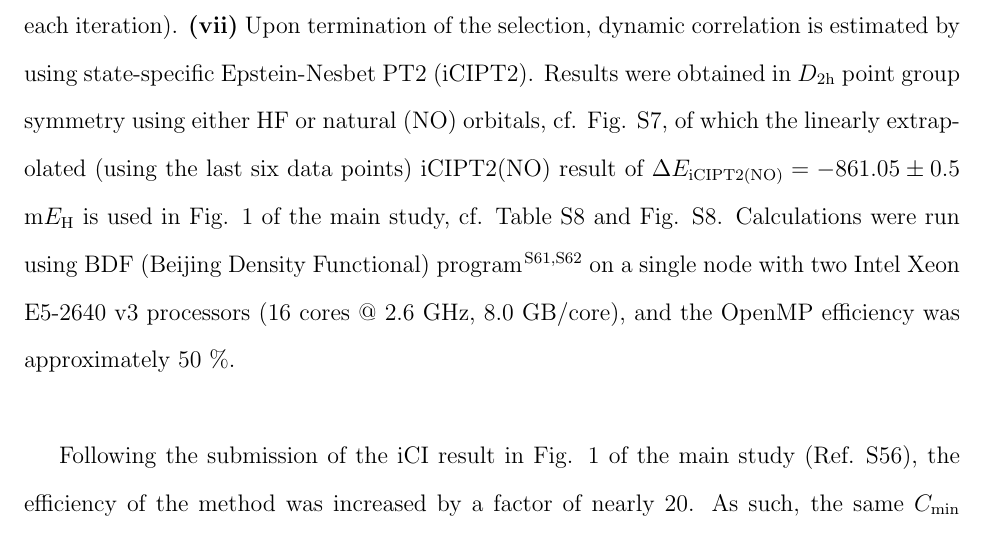
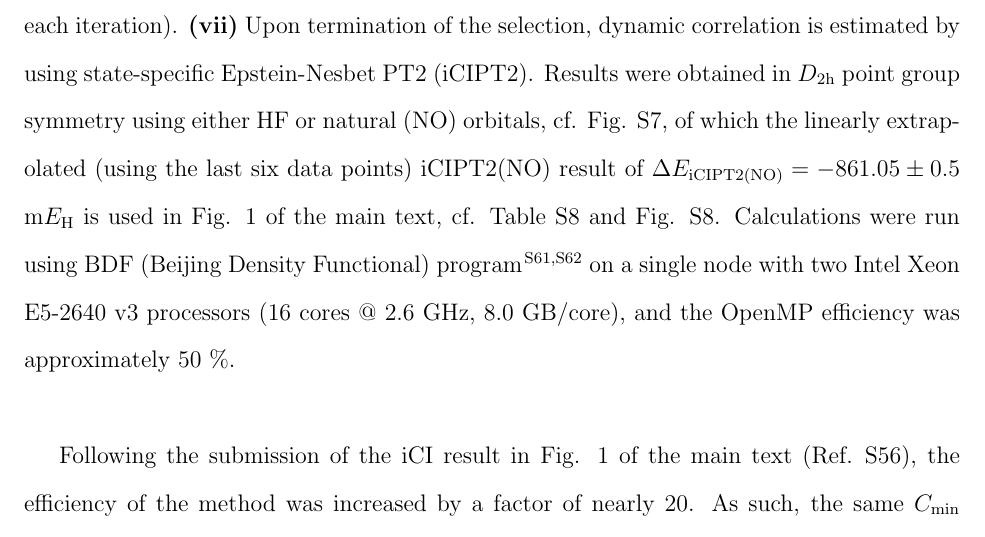
Before and after one commit to januseriksen/SI-benzene-paper, a LaTeX paper (si.tex): part of page 28 of 45, cut so that both start at the same text. Compiled offline with pdfLaTeX.

Commit message:
changed 'main study' to 'main text' in a few places

```diff
--- a/si.tex
+++ b/si.tex
@@ -833,7 +833,7 @@ It is however worth noting that this localized orbital result is essentially out
 
 \section{iCI}
 
-The iCI approach~\cite{liu_hoffmann_ici_jctc_2016,liu_hoffmann_ici_jctc_2020}, which was born from the restricted static-dynamic-static~\cite{liu_hoffmann_sds_tca_2014} (SDS) framework for treating strongly correlated electrons, is a method designed to converge from above to the FCI limit within just a few iterations, by constructing and diagonalizing a $3N_P\times3N_P$ Hamiltonian matrix at each macro/micro-iteration, even when starting with a very poor initial guess. Here, $N_P$ denotes the number of target states. This convergence behaviour is hardly surprising, since the lowest order realization of the SDS framework, i.e., SDSPT2~\cite{liu_hoffmann_sdspt2_mp_2017}, already performs very well for prototypical systems of variable near degeneracies. However, iCI is computationally very expensive. One way out is to combine iCI with the idea of configuration selection, so as to generate a compact variational space for static correlation. The remaining dynamic correlation is treated via Epstein-Nesbet PT2. In brief, iCI has the following features: {\bf{(i)}} Full spin symmetry is always maintained by taking configuration state functions (CSF) as the many-electron basis. {\bf{(ii)}} Although the selection is performed on individual CSFs, it is orbital configurations (oCFG) that are used as the organizing units. {\bf{(iii)}} Given a coefficient pruning threshold, $C_{\text{min}}$ (which determines the size of the variational space for static correlation), the selection of important oCFGs/CSFs is performed iteratively until convergence. {\bf{(iv)}} At each iteration in the growth of the wave function, the first-order interacting space is decomposed into disjoint subspaces, so as to reduce memory requirement on one hand and facilitate parallelization on the other. {\bf{(v)}} Upper bounds (which involve only two-electron integrals) for the interactions between doubly connected oCFG pairs are used to screen each first-order interacting subspace before the first-order coefficients of individual CSFs are evaluated. {\bf{(vi)}} The diagonalization of the Hamiltonian matrix in the variational space is achieved by the iterative vector interaction (iVI) method\cite{iVIa,iVIb} (which, for $N_p$ roots, constructs and diagonalizes a $3N_p\times 3N_p$ matrix in each iteration). {\bf{(vii)}} Upon termination of the selection, dynamic correlation is estimated by using state-specific Epstein-Nesbet PT2 (iCIPT2). Results were obtained in $D_{2\text{h}}$ point group symmetry using either HF or natural (NO) orbitals, cf. Fig. \ref{ici_SI_fig}, of which the linearly extrapolated (using the last six data points) iCIPT2(NO) result of $\Delta E_{\text{iCIPT2(NO)}} = -861.05\pm0.5$ m$E_{\text{H}}$ is used in Fig. 1 of the main study, cf. Table \ref{OldNO} and Fig. \ref{BenzeneEn}. Calculations were run using BDF (Beijing Density Functional) program~\cite{bdf_prog_tca_1997,bdf_prog_jcp_2020} on a single node with two Intel Xeon E5-2640 v3 processors (16 cores $@$ 2.6 GHz, 8.0 GB/core), and the OpenMP efficiency was approximately $50$ $\%$.\\
+The iCI approach~\cite{liu_hoffmann_ici_jctc_2016,liu_hoffmann_ici_jctc_2020}, which was born from the restricted static-dynamic-static~\cite{liu_hoffmann_sds_tca_2014} (SDS) framework for treating strongly correlated electrons, is a method designed to converge from above to the FCI limit within just a few iterations, by constructing and diagonalizing a $3N_P\times3N_P$ Hamiltonian matrix at each macro/micro-iteration, even when starting with a very poor initial guess. Here, $N_P$ denotes the number of target states. This convergence behaviour is hardly surprising, since the lowest order realization of the SDS framework, i.e., SDSPT2~\cite{liu_hoffmann_sdspt2_mp_2017}, already performs very well for prototypical systems of variable near degeneracies. However, iCI is computationally very expensive. One way out is to combine iCI with the idea of configuration selection, so as to generate a compact variational space for static correlation. The remaining dynamic correlation is treated via Epstein-Nesbet PT2. In brief, iCI has the following features: {\bf{(i)}} Full spin symmetry is always maintained by taking configuration state functions (CSF) as the many-electron basis. {\bf{(ii)}} Although the selection is performed on individual CSFs, it is orbital configurations (oCFG) that are used as the organizing units. {\bf{(iii)}} Given a coefficient pruning threshold, $C_{\text{min}}$ (which determines the size of the variational space for static correlation), the selection of important oCFGs/CSFs is performed iteratively until convergence. {\bf{(iv)}} At each iteration in the growth of the wave function, the first-order interacting space is decomposed into disjoint subspaces, so as to reduce memory requirement on one hand and facilitate parallelization on the other. {\bf{(v)}} Upper bounds (which involve only two-electron integrals) for the interactions between doubly connected oCFG pairs are used to screen each first-order interacting subspace before the first-order coefficients of individual CSFs are evaluated. {\bf{(vi)}} The diagonalization of the Hamiltonian matrix in the variational space is achieved by the iterative vector interaction (iVI) method\cite{iVIa,iVIb} (which, for $N_p$ roots, constructs and diagonalizes a $3N_p\times 3N_p$ matrix in each iteration). {\bf{(vii)}} Upon termination of the selection, dynamic correlation is estimated by using state-specific Epstein-Nesbet PT2 (iCIPT2). Results were obtained in $D_{2\text{h}}$ point group symmetry using either HF or natural (NO) orbitals, cf. Fig. \ref{ici_SI_fig}, of which the linearly extrapolated (using the last six data points) iCIPT2(NO) result of $\Delta E_{\text{iCIPT2(NO)}} = -861.05\pm0.5$ m$E_{\text{H}}$ is used in Fig. 1 of the main text, cf. Table \ref{OldNO} and Fig. \ref{BenzeneEn}. Calculations were run using BDF (Beijing Density Functional) program~\cite{bdf_prog_tca_1997,bdf_prog_jcp_2020} on a single node with two Intel Xeon E5-2640 v3 processors (16 cores $@$ 2.6 GHz, 8.0 GB/core), and the OpenMP efficiency was approximately $50$ $\%$.\\
 
 %
 \begin{figure}[ht!]
@@ -845,7 +845,7 @@ The iCI approach~\cite{liu_hoffmann_ici_jctc_2016,liu_hoffmann_ici_jctc_2020}, w
 \vspace{-0.6cm}
 \end{figure}
 %
-Following the submission of the iCI result in Fig. 1 of the main study (Ref. \citenum{liu_hoffmann_ici_jctc_2020}), the efficiency of the method was increased by a factor of nearly 20. As such, the same $C_{\text{min}}$ values now always lead to smaller variational space, which has allowed for larger calculations than what was previously possible using either canonical HF orbitals or NOs. These updated results (not part of the blind challenge) are also presented in Fig. \ref{ici_SI_fig} (with dashed lines), cf. also Table \ref{NewNO} and Fig. \ref{BenzeneEnNew}. These are estimated to be more accurate than the original results since the selected variational space is larger. Moreover, the updated iCIPT2(NO) results are again estimated to be more reliable than the corresponding iCIPT2(HF) results since the former are always lower than the latter for each considered $C_{\text{min}}$ value. Furthermore, the gap between the smallest $C_{\text{min}}$ value and the extrapolated value is smaller for iCIPT2(NO) than for iCIPT2(HF). The linear extrapolations (again not shown) yield final correlation energies of $\Delta E_{\text{iCIPT2(HF,new)}} = -866.07\pm1.0$ m$E_{\text{H}}$ and $\Delta E_{\text{iCIPT2(NO,new)}} = -864.15\pm0.6$ m$E_{\text{H}}$.\\
+Following the submission of the iCI result in Fig. 1 of the main text (Ref. \citenum{liu_hoffmann_ici_jctc_2020}), the efficiency of the method was increased by a factor of nearly 20. As such, the same $C_{\text{min}}$ values now always lead to smaller variational space, which has allowed for larger calculations than what was previously possible using either canonical HF orbitals or NOs. These updated results (not part of the blind challenge) are also presented in Fig. \ref{ici_SI_fig} (with dashed lines), cf. also Table \ref{NewNO} and Fig. \ref{BenzeneEnNew}. These are estimated to be more accurate than the original results since the selected variational space is larger. Moreover, the updated iCIPT2(NO) results are again estimated to be more reliable than the corresponding iCIPT2(HF) results since the former are always lower than the latter for each considered $C_{\text{min}}$ value. Furthermore, the gap between the smallest $C_{\text{min}}$ value and the extrapolated value is smaller for iCIPT2(NO) than for iCIPT2(HF). The linear extrapolations (again not shown) yield final correlation energies of $\Delta E_{\text{iCIPT2(HF,new)}} = -866.07\pm1.0$ m$E_{\text{H}}$ and $\Delta E_{\text{iCIPT2(NO,new)}} = -864.15\pm0.6$ m$E_{\text{H}}$.\\
 
 For both the original and the updated results, the remaining difference between HF- and NO-based iCIPT2 (ca. 2 m$E_{\text{H}}$) may be understood in terms of space dimensions, as the cumulative effect of the unsampled CSFs remains substantial. To verify this argument, Cr$_2$/AVDZ may be used as an example. The difference between iCIPT2(HF) and iCIPT2(NO) in this case is within $0.1$ m$E_{\text{H}}$, correlating with the fact that the sampled space of CSFs makes up a considerably larger part of the FCI Hilbert space.
 
```
Also changed, not shown: si.tex (8 more changed lines).
